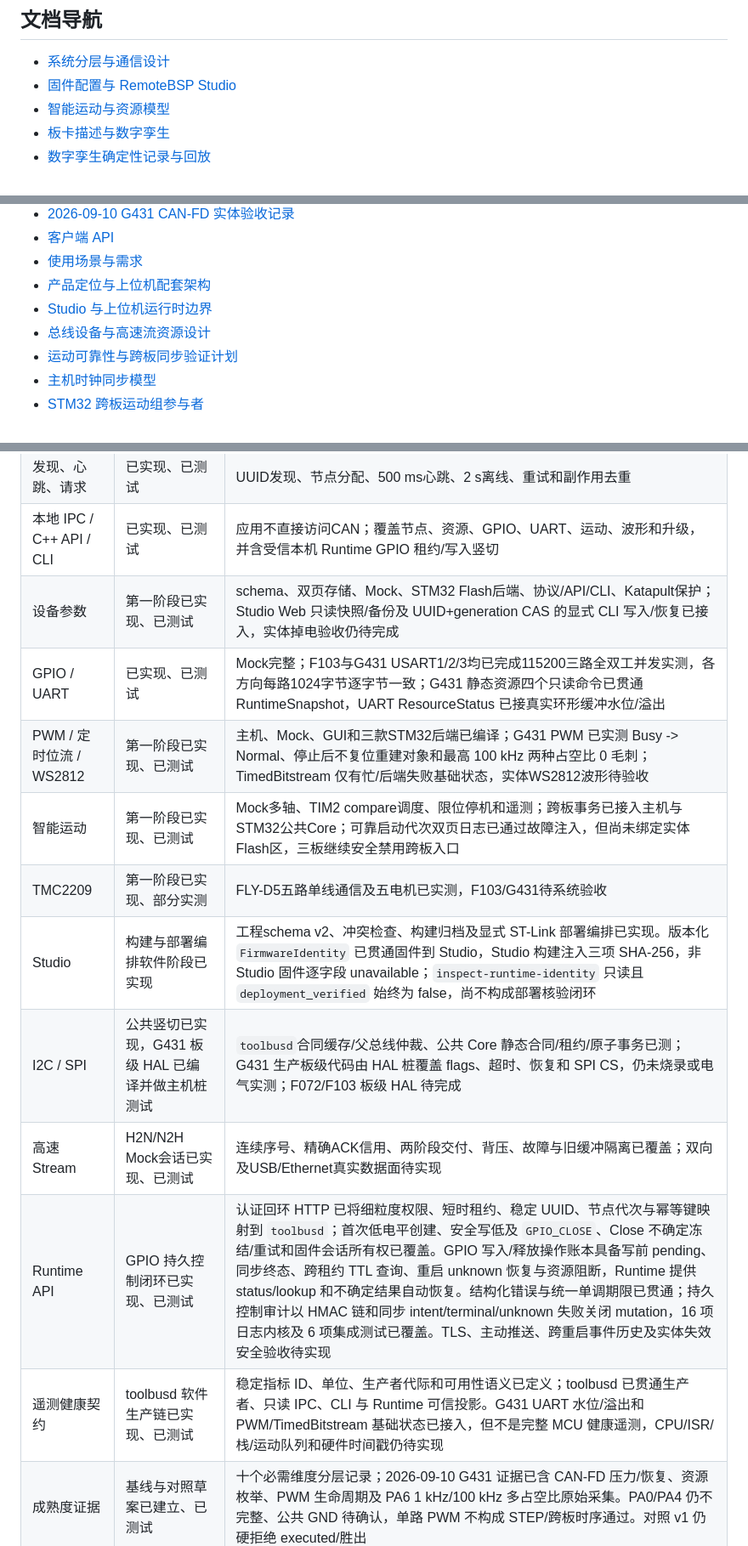
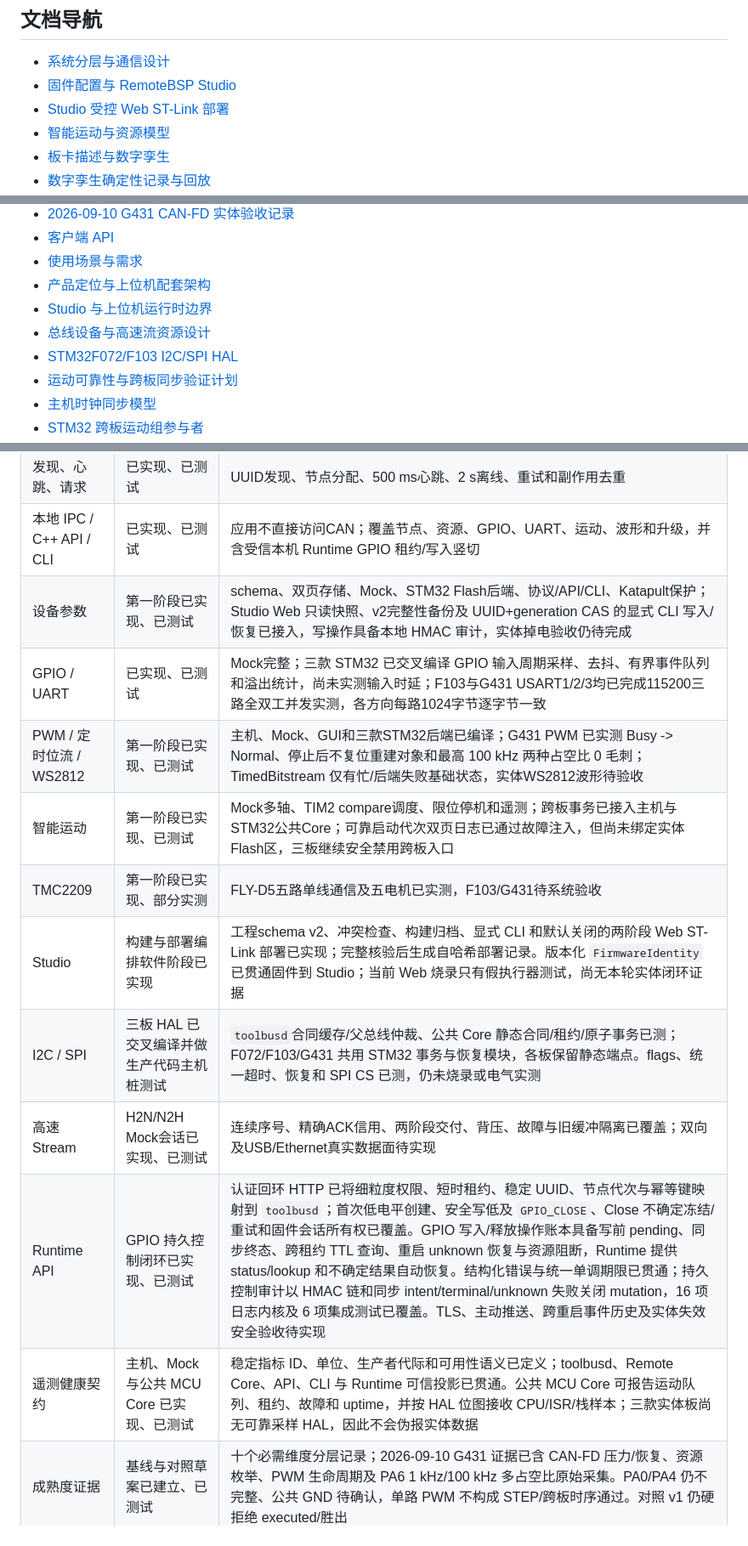
Before and after one commit to sendu2wfdx/RemoteBSP, a Markdown page: docs/README.md, 3 parts joined by grey strips. Shown at 85% size. GitHub-like rendering.

Commit message:
docs(progress): 同步单板能力导航

```diff
--- a/docs/README.md
+++ b/docs/README.md
@@ -6,6 +6,7 @@
 
 - [系统分层与通信设计](architecture.md)
 - [固件配置与 RemoteBSP Studio](configuration-and-studio.md)
+- [Studio 受控 Web ST-Link 部署](studio-web-deployment.md)
 - [智能运动与资源模型](intelligent-motion-resources.md)
 - [板卡描述与数字孪生](board-manifest-and-digital-twin.md)
 - [数字孪生确定性记录与回放](digital-twin-replay.md)
@@ -21,6 +22,7 @@
 - [产品定位与上位机配套架构](product-positioning-and-host-stack.md)
 - [Studio 与上位机运行时边界](studio-runtime-design.md)
 - [总线设备与高速流资源设计](bus-and-stream-resources.md)
+- [STM32F072/F103 I2C/SPI HAL](f0-f1-i2c-spi-hal.md)
 - [运动可靠性与跨板同步验证计划](motion-reliability-plan.md)
 - [主机时钟同步模型](clock-synchronization.md)
 - [STM32 跨板运动组参与者](embedded-motion-groups.md)
@@ -68,16 +70,16 @@ flowchart LR
 | 传输抽象 | 已实现、已测试 | SocketCAN、libusb和Mock USB共用`LinkTransport` |
 | 发现、心跳、请求 | 已实现、已测试 | UUID发现、节点分配、500 ms心跳、2 s离线、重试和副作用去重 |
 | 本地 IPC / C++ API / CLI | 已实现、已测试 | 应用不直接访问CAN；覆盖节点、资源、GPIO、UART、运动、波形和升级，并含受信本机 Runtime GPIO 租约/写入竖切 |
-| 设备参数 | 第一阶段已实现、已测试 | schema、双页存储、Mock、STM32 Flash后端、协议/API/CLI、Katapult保护；Studio Web 只读快照/备份及 UUID+generation CAS 的显式 CLI 写入/恢复已接入，实体掉电验收仍待完成 |
-| GPIO / UART | 已实现、已测试 | Mock完整；F103与G431 USART1/2/3均已完成115200三路全双工并发实测，各方向每路1024字节逐字节一致；G431 静态资源四个只读命令已贯通 RuntimeSnapshot，UART ResourceStatus 已接真实环形缓冲水位/溢出 |
+| 设备参数 | 第一阶段已实现、已测试 | schema、双页存储、Mock、STM32 Flash后端、协议/API/CLI、Katapult保护；Studio Web 只读快照、v2完整性备份及 UUID+generation CAS 的显式 CLI 写入/恢复已接入，写操作具备本地 HMAC 审计，实体掉电验收仍待完成 |
+| GPIO / UART | 已实现、已测试 | Mock完整；三款 STM32 已交叉编译 GPIO 输入周期采样、去抖、有界事件队列和溢出统计，尚未实测输入时延；F103与G431 USART1/2/3均已完成115200三路全双工并发实测，各方向每路1024字节逐字节一致 |
 | PWM / 定时位流 / WS2812 | 第一阶段已实现、已测试 | 主机、Mock、GUI和三款STM32后端已编译；G431 PWM 已实测 Busy -> Normal、停止后不复位重建对象和最高 100 kHz 两种占空比 0 毛刺；TimedBitstream 仅有忙/后端失败基础状态，实体WS2812波形待验收 |
 | 智能运动 | 第一阶段已实现、已测试 | Mock多轴、TIM2 compare调度、限位停机和遥测；跨板事务已接入主机与STM32公共Core；可靠启动代次双页日志已通过故障注入，但尚未绑定实体Flash区，三板继续安全禁用跨板入口 |
 | TMC2209 | 第一阶段已实现、部分实测 | FLY-D5五路单线通信及五电机已实测，F103/G431待系统验收 |
-| Studio | 构建与部署编排软件阶段已实现 | 工程schema v2、冲突检查、构建归档及显式 ST-Link 部署编排已实现。版本化 `FirmwareIdentity` 已贯通固件到 Studio，Studio 构建注入三项 SHA-256，非 Studio 固件逐字段 unavailable；`inspect-runtime-identity` 只读且 `deployment_verified` 始终为 false，尚不构成部署核验闭环 |
-| I2C / SPI | 公共竖切已实现，G431 板级 HAL 已编译并做主机桩测试 | `toolbusd`合同缓存/父总线仲裁、公共 Core 静态合同/租约/原子事务已测；G431 生产板级代码由 HAL 桩覆盖 flags、超时、恢复和 SPI CS，仍未烧录或电气实测；F072/F103 板级 HAL 待完成 |
+| Studio | 构建与部署编排软件阶段已实现 | 工程schema v2、冲突检查、构建归档、显式 CLI 和默认关闭的两阶段 Web ST-Link 部署已实现；完整核验后生成自哈希部署记录。版本化 `FirmwareIdentity` 已贯通固件到 Studio；当前 Web 烧录只有假执行器测试，尚无本轮实体闭环证据 |
+| I2C / SPI | 三板 HAL 已交叉编译并做生产代码主机桩测试 | `toolbusd`合同缓存/父总线仲裁、公共 Core 静态合同/租约/原子事务已测；F072/F103/G431 共用 STM32 事务与恢复模块，各板保留静态端点。flags、统一超时、恢复和 SPI CS 已测，仍未烧录或电气实测 |
 | 高速 Stream | H2N/N2H Mock会话已实现、已测试 | 连续序号、精确ACK信用、两阶段交付、背压、故障与旧缓冲隔离已覆盖；双向及USB/Ethernet真实数据面待实现 |
 | Runtime API | GPIO 持久控制闭环已实现、已测试 | 认证回环 HTTP 已将细粒度权限、短时租约、稳定 UUID、节点代次与幂等键映射到 `toolbusd`；首次低电平创建、安全写低及 `GPIO_CLOSE`、Close 不确定冻结/重试和固件会话所有权已覆盖。GPIO 写入/释放操作账本具备写前 pending、同步终态、跨租约 TTL 查询、重启 unknown 恢复与资源阻断，Runtime 提供 status/lookup 和不确定结果自动恢复。结构化错误与统一单调期限已贯通；持久控制审计以 HMAC 链和同步 intent/terminal/unknown 失败关闭 mutation，16 项日志内核及 6 项集成测试已覆盖。TLS、主动推送、跨重启事件历史及实体失效安全验收待实现 |
-| 遥测健康契约 | toolbusd 软件生产链已实现、已测试 | 稳定指标 ID、单位、生产者代际和可用性语义已定义；toolbusd 已贯通生产者、只读 IPC、CLI 与 Runtime 可信投影。G431 UART 水位/溢出和 PWM/TimedBitstream 基础状态已接入，但不是完整 MCU 健康遥测，CPU/ISR/栈/运动队列和硬件时间戳仍待实现 |
+| 遥测健康契约 | 主机、Mock 与公共 MCU Core 已实现、已测试 | 稳定指标 ID、单位、生产者代际和可用性语义已定义；toolbusd、Remote Core、API、CLI 与 Runtime 可信投影已贯通。公共 MCU Core 可报告运动队列、租约、故障和 uptime，并按 HAL 位图接收 CPU/ISR/栈样本；三款实体板尚无可靠采样 HAL，因此不会伪报实体数据 |
 | 成熟度证据 | 基线与对照草案已建立、已测试 | 十个必需维度分层记录；2026-09-10 G431 证据已含 CAN-FD 压力/恢复、资源枚举、PWM 生命周期及 PA6 1 kHz/100 kHz 多占空比原始采集。PA0/PA4 仍不完整、公共 GND 待确认，单路 PWM 不构成 STEP/跨板时序通过。对照 v1 仍硬拒绝 executed/胜出 |
 | ADC / Timer / Storage | 尚未实现 | 按当前优先级后置 |
 
```
